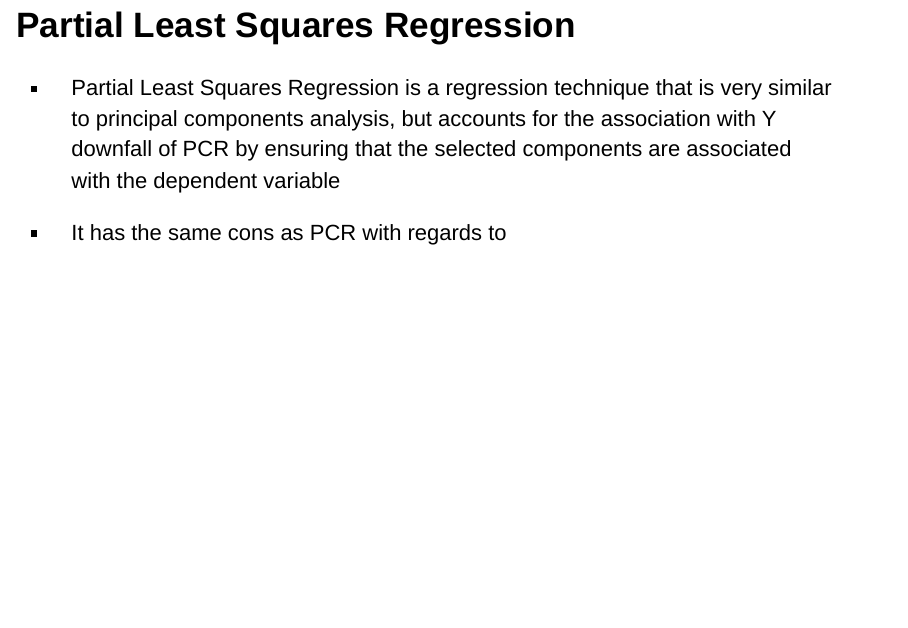
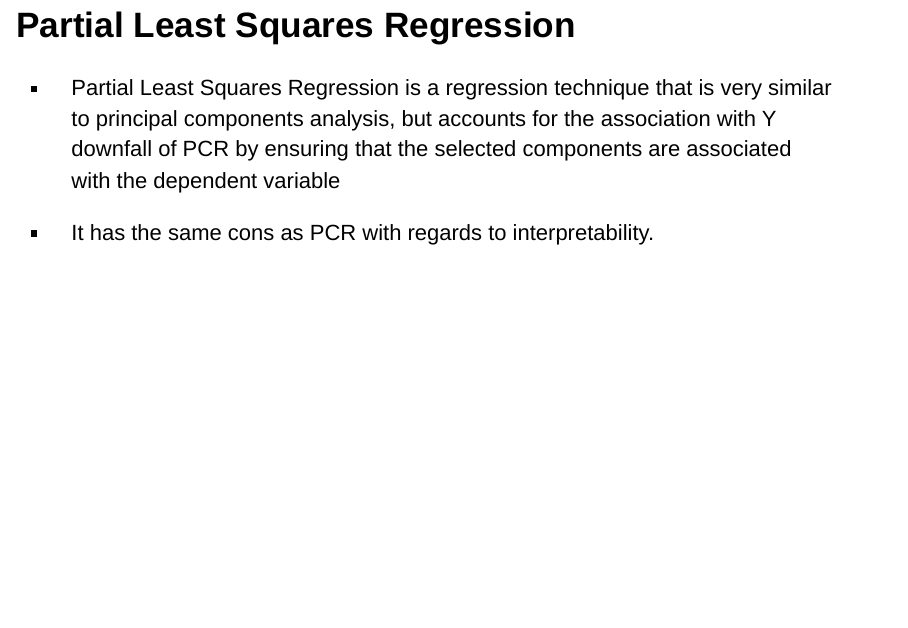
Before and after one commit to manuelhorta/stat159-fall2016-proj02, an R Markdown document (slides/slides.Rmd): page 10 of 11. Rendered offline with R 4.5, knitr and Pandoc, with nearby package versions; drawn as Slidy slides in place of the format the file asks for.

Commit message:
Finalized slides

```diff
--- a/slides/slides.Rmd
+++ b/slides/slides.Rmd
@@ -80,7 +80,7 @@ that is very similar to principal components analysis, but
 accounts for the association with Y downfall of PCR by ensuring that
 the selected components are associated with the dependent variable
 
-- It has the same cons as PCR with regards to
+- It has the same cons as PCR with regards to interpretability.
 
 ## Conclusions
 
```
